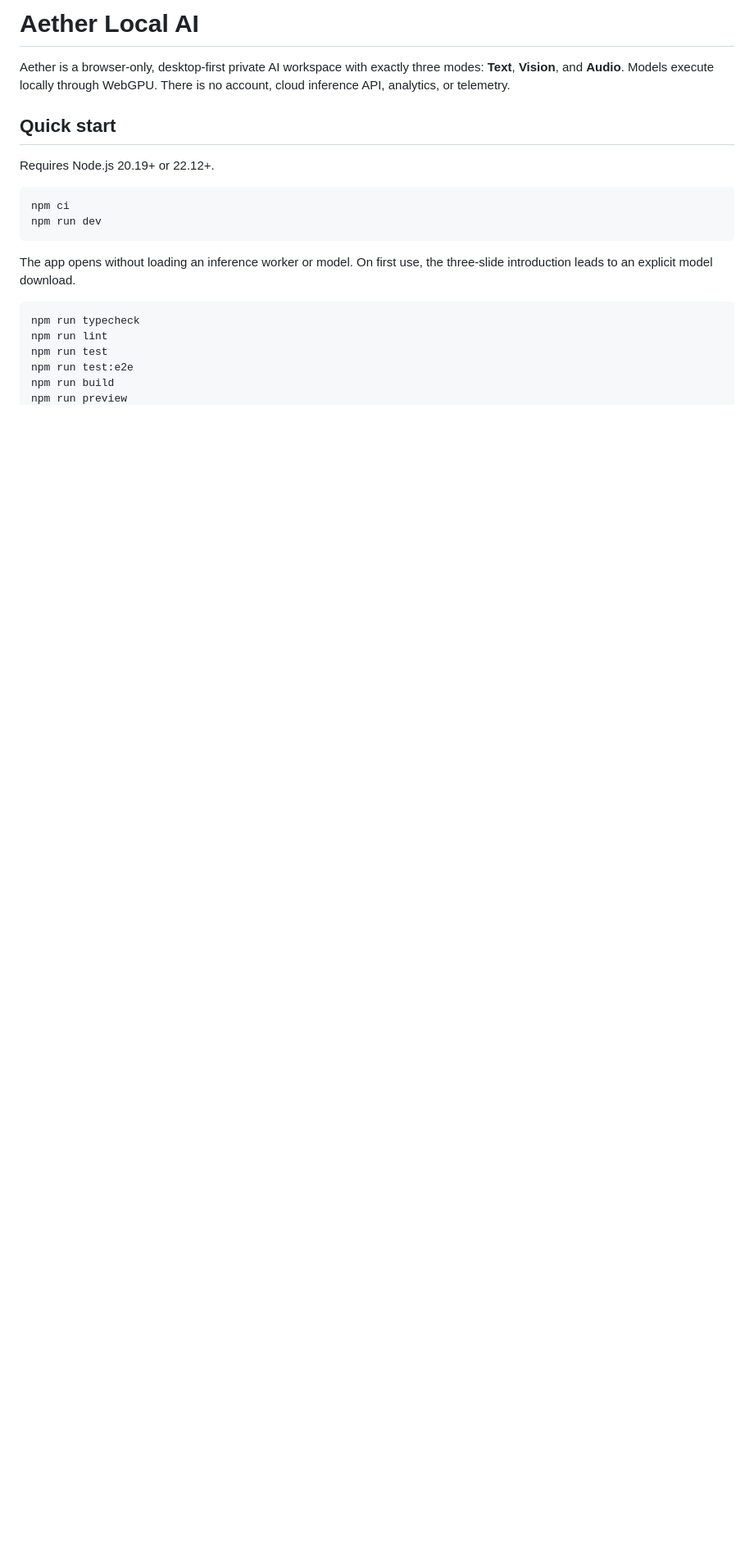
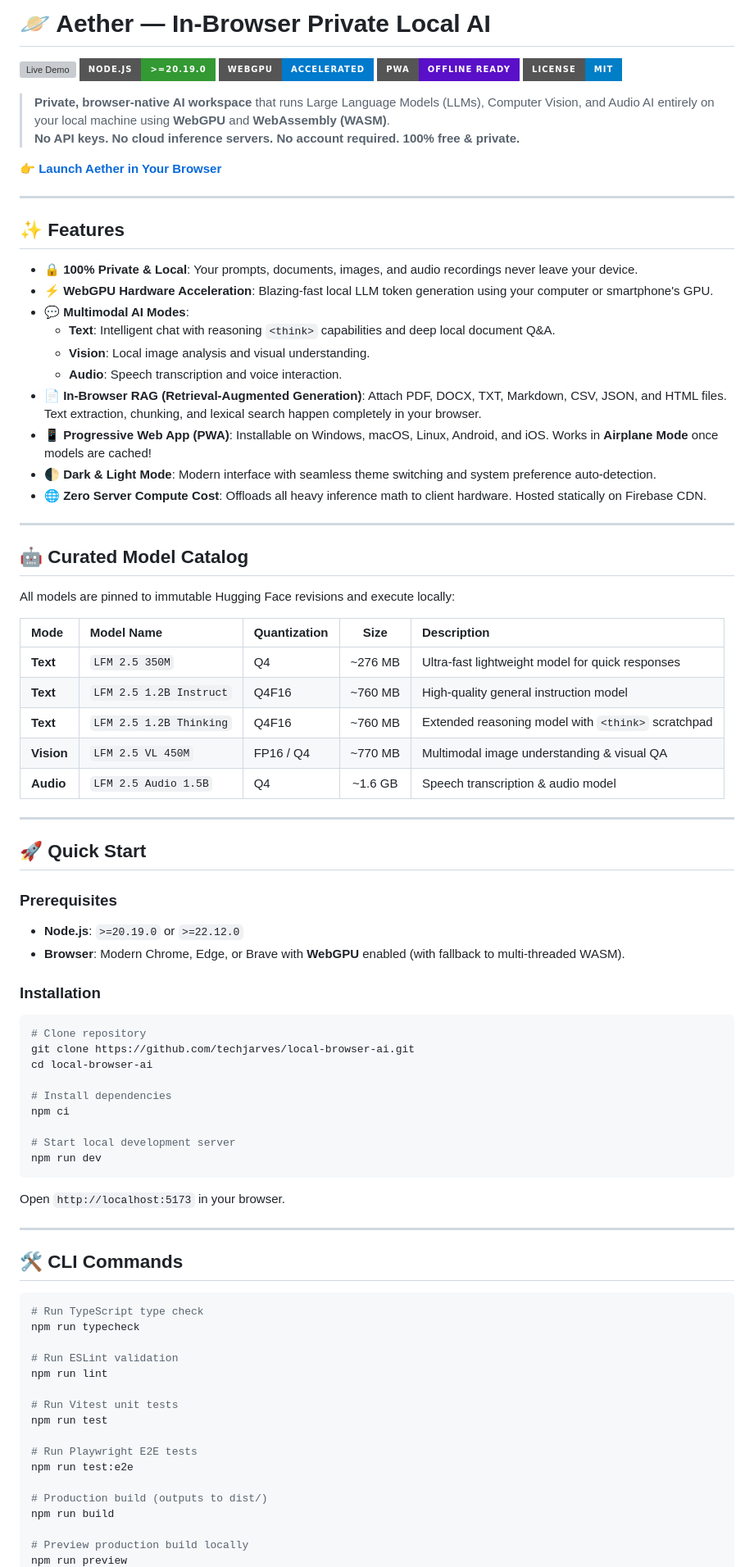
Before and after one commit to orailnoor/NetlessLM, a Markdown page: README.md, the part around one of its changes. Shown at 82% size. Drawn GitHub-style; badges without logos; blank space fills up the shorter version; grey boxes are pictures that could not be loaded.

````diff
--- a/README.md
+++ b/README.md
@@ -1,22 +1,88 @@
-# Aether Local AI
+# 🪐 Aether — In-Browser Private Local AI
 
-Aether is a browser-only, desktop-first private AI workspace with exactly three modes: **Text**, **Vision**, and **Audio**. Models execute locally through WebGPU. There is no account, cloud inference API, analytics, or telemetry.
+[![Live Demo](https://img.shields.io/badge/Live_Demo-https%3A%2F%2Flocal--browser--ai--app.web.app-7c4dff?style=for-the-badge&logo=firebase)](https://local-browser-ai-app.web.app)
+[![Node.js](https://img.shields.io/badge/Node.js-%3E%3D20.19.0-339933?style=for-the-badge&logo=nodedotjs)](https://nodejs.org)
+[![WebGPU](https://img.shields.io/badge/WebGPU-Accelerated-007ACC?style=for-the-badge&logo=w3c)](https://www.w3.org/TR/webgpu/)
+[![PWA](https://img.shields.io/badge/PWA-Offline_Ready-5A0FC8?style=for-the-badge&logo=pwa)](https://local-browser-ai-app.web.app)
+[![License](https://img.shields.io/badge/License-MIT-blue.svg?style=for-the-badge)](LICENSE)
 
-## Quick start
+> **Private, browser-native AI workspace** that runs Large Language Models (LLMs), Computer Vision, and Audio AI entirely on your local machine using **WebGPU** and **WebAssembly (WASM)**.
+> **No API keys. No cloud inference servers. No account required. 100% free & private.**
 
-Requires Node.js 20.19+ or 22.12+.
+👉 **[Launch Aether in Your Browser](https://local-browser-ai-app.web.app)**
+
+---
+
+## ✨ Features
+
+- 🔒 **100% Private & Local**: Your prompts, documents, images, and audio recordings never leave your device.
+- ⚡ **WebGPU Hardware Acceleration**: Blazing-fast local LLM token generation using your computer or smartphone's GPU.
+- 💬 **Multimodal AI Modes**:
+  - **Text**: Intelligent chat with reasoning `<think>` capabilities and deep local document Q&A.
+  - **Vision**: Local image analysis and visual understanding.
+  - **Audio**: Speech transcription and voice interaction.
+- 📄 **In-Browser RAG (Retrieval-Augmented Generation)**: Attach PDF, DOCX, TXT, Markdown, CSV, JSON, and HTML files. Text extraction, chunking, and lexical search happen completely in your browser.
+- 📱 **Progressive Web App (PWA)**: Installable on Windows, macOS, Linux, Android, and iOS. Works in **Airplane Mode** once models are cached!
+- 🌓 **Dark & Light Mode**: Modern interface with seamless theme switching and system preference auto-detection.
+- 🌐 **Zero Server Compute Cost**: Offloads all heavy inference math to client hardware. Hosted statically on Firebase CDN.
+
+---
+
+## 🤖 Curated Model Catalog
+
+All models are pinned to immutable Hugging Face revisions and execute locally:
+
+| Mode | Model Name | Quantization | Size | Description |
+| :--- | :--- | :--- | :---: | :--- |
+| **Text** | `LFM 2.5 350M` | Q4 | ~276 MB | Ultra-fast lightweight model for quick responses |
+| **Text** | `LFM 2.5 1.2B Instruct` | Q4F16 | ~760 MB | High-quality general instruction model |
+| **Text** | `LFM 2.5 1.2B Thinking` | Q4F16 | ~760 MB | Extended reasoning model with `<think>` scratchpad |
+| **Vision** | `LFM 2.5 VL 450M` | FP16 / Q4 | ~770 MB | Multimodal image understanding & visual QA |
+| **Audio** | `LFM 2.5 Audio 1.5B` | Q4 | ~1.6 GB | Speech transcription & audio model |
+
+---
+
+## 🚀 Quick Start
+
+### Prerequisites
+- **Node.js**: `>=20.19.0` or `>=22.12.0`
+- **Browser**: Modern Chrome, Edge, or Brave with **WebGPU** enabled (with fallback to multi-threaded WASM).
+
+### Installation
 
 ```bash
+# Clone repository
+git clone https://github.com/techjarves/local-browser-ai.git
+cd local-browser-ai
+
+# Install dependencies
 npm ci
+
+# Start local development server
 npm run dev
 ```
 
-The app opens without loading an inference worker or model. On first use, the three-slide introduction leads to an explicit model download.
+Open `http://localhost:5173` in your browser.
+
+---
+
+## 🛠️ CLI Commands
 
 ```bash
+# Run TypeScript type check
 npm run typecheck
+
+# Run ESLint validation
 npm run lint
+
+# Run Vitest unit tests
 npm run test
+
+# Run Playwright E2E tests
 npm run test:e2e
+
+# Production build (outputs to dist/)
 npm run build
+
+# Preview production build locally
 npm run preview
````
Also changed, not shown: other parts of README.md (+44 -66 lines).
